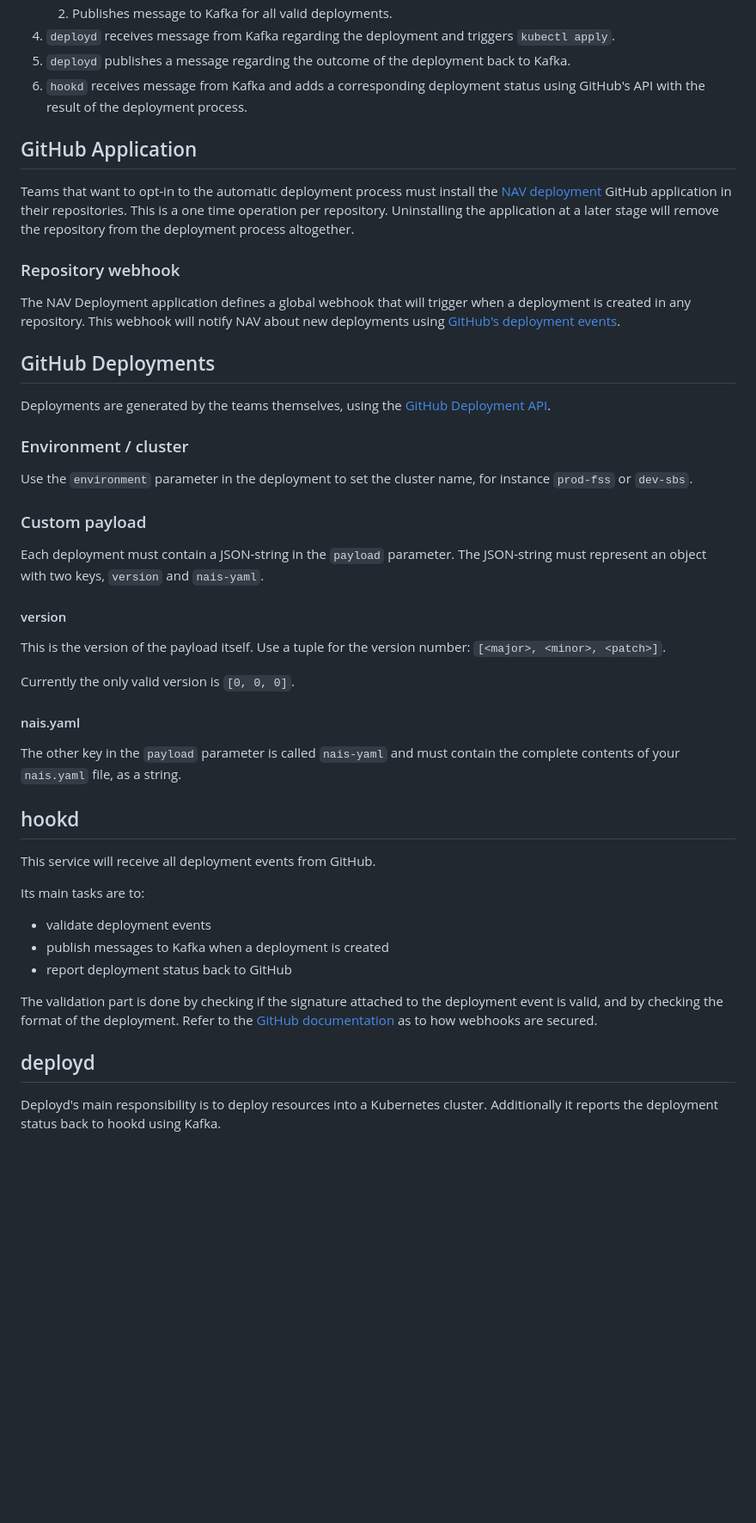
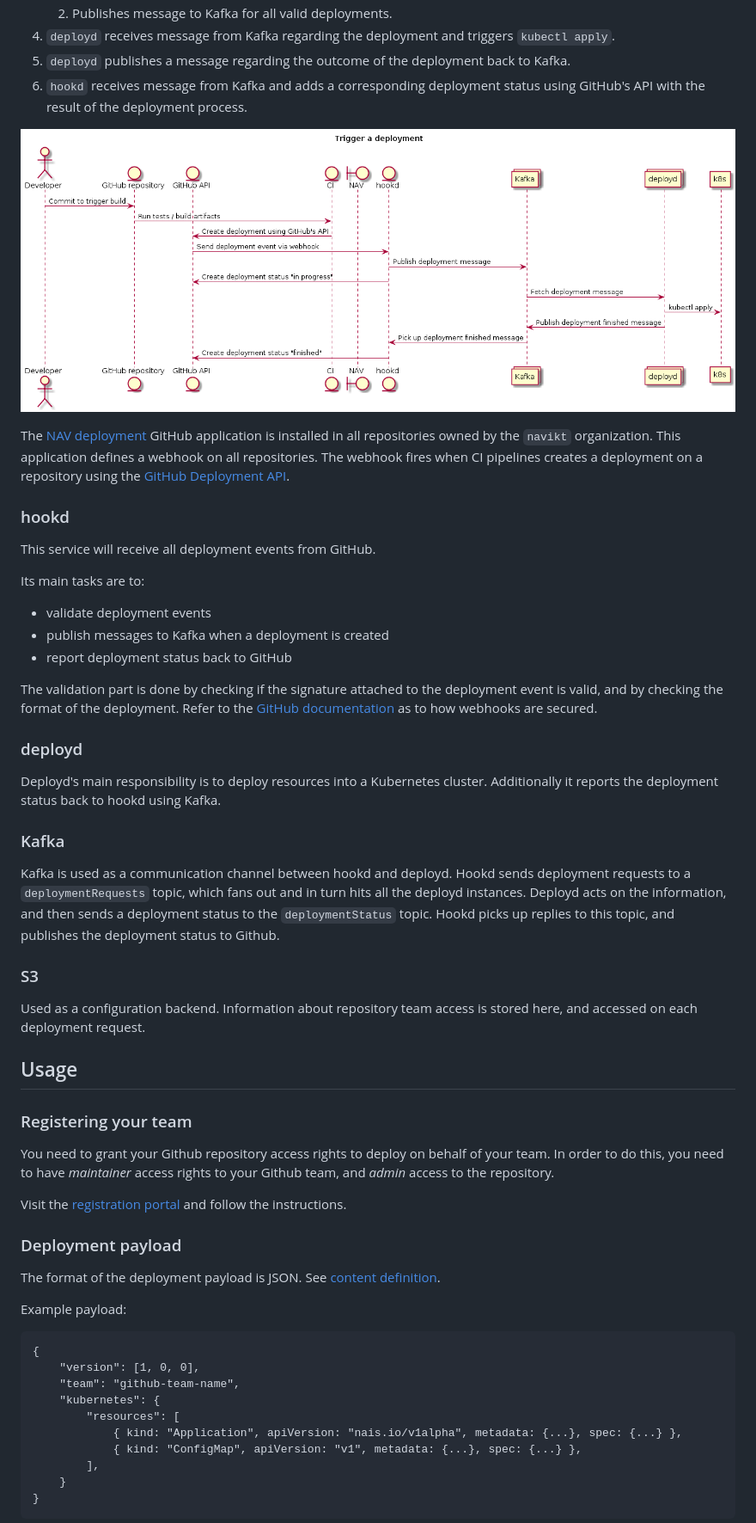
Before and after one commit to nais/deploy, a Markdown page: README.md, the part around the change printed below. Shown: that part at 86% size. Drawn GitHub-style; pictures changed too: doc/timeline.png (added); blank space fills up the shorter version.

Commit message:
restructure documentation and make it up-to-date with current designs

````diff
--- a/README.md
+++ b/README.md
@@ -13,30 +13,13 @@ The deployment process goes as follows (key parts of the process is explained in
 5. `deployd` publishes a message regarding the outcome of the deployment back to Kafka.
 6. `hookd` receives message from Kafka and adds a corresponding deployment status using GitHub's API with the result of the deployment process.
 
-## GitHub Application
-Teams that want to opt-in to the automatic deployment process must install the [NAV deployment](https://github.com/apps/nav-deployment) GitHub application in their repositories. This is a one time operation per repository. Uninstalling the application at a later stage will remove the repository from the deployment process altogether.
+![Timeline of deployment components](doc/timeline.png)
 
-### Repository webhook
-The NAV Deployment application defines a global webhook that will trigger when a deployment is created in any repository. This webhook will notify NAV about new deployments using [GitHub's deployment events](https://developer.github.com/v3/activity/events/types/#deploymentevent).
+The [NAV deployment](https://github.com/apps/nav-deployment) GitHub application is installed in all repositories owned by the `navikt` organization.
+This application defines a webhook on all repositories. The webhook fires when CI pipelines creates a deployment on a repository using the
+[GitHub Deployment API](https://developer.github.com/v3/repos/deployments/#create-a-deployment).
 
-## GitHub Deployments
-Deployments are generated by the teams themselves, using the [GitHub Deployment API](https://developer.github.com/v3/repos/deployments/#create-a-deployment).
-
-### Environment / cluster
-Use the `environment` parameter in the deployment to set the cluster name, for instance `prod-fss` or `dev-sbs`.
-
-### Custom payload
-Each deployment must contain a JSON-string in the `payload` parameter. The JSON-string must represent an object with two keys, `version` and `nais-yaml`.
-
-#### version
-This is the version of the payload itself. Use a tuple for the version number: `[<major>, <minor>, <patch>]`.
-
-Currently the only valid version is `[0, 0, 0]`.
-
-#### nais.yaml
-The other key in the `payload` parameter is called `nais-yaml` and must contain the complete contents of your `nais.yaml` file, as a string.
-
-## hookd
+### hookd
 This service will receive all deployment events from GitHub.
 
 Its main tasks are to:
@@ -46,5 +29,39 @@ Its main tasks are to:
 
 The validation part is done by checking if the signature attached to the deployment event is valid, and by checking the format of the deployment. Refer to the [GitHub documentation](https://developer.github.com/webhooks/securing/) as to how webhooks are secured.
 
-## deployd
+### deployd
 Deployd's main responsibility is to deploy resources into a Kubernetes cluster. Additionally it reports the deployment status back to hookd using Kafka.
+
+### Kafka
+Kafka is used as a communication channel between hookd and deployd. Hookd sends deployment requests to a `deploymentRequests` topic, which fans out
+and in turn hits all the deployd instances. Deployd acts on the information, and then sends a deployment status to the `deploymentStatus` topic.
+Hookd picks up replies to this topic, and publishes the deployment status to Github.
+
+### S3
+Used as a configuration backend. Information about repository team access is stored here, and accessed on each deployment request.
+
+## Usage
+
+### Registering your team
+You need to grant your Github repository access rights to deploy on behalf of your team.
+In order to do this, you need to have _maintainer_ access rights to your Github team, and _admin_ access to the repository.
+
+Visit the [registration portal](https://deployment.prod-sbs.nais.io/auth/login) and follow the instructions.
+
+### Deployment payload
+The format of the deployment payload is JSON. See [content definition](deployd/pkg/deployd/deployd.go).
+
+Example payload:
+```
+{
+    "version": [1, 0, 0],
+    "team": "github-team-name",
+    "kubernetes": {
+        "resources": [
+            { kind: "Application", apiVersion: "nais.io/v1alpha", metadata: {...}, spec: {...} },
+            { kind: "ConfigMap", apiVersion: "v1", metadata: {...}, spec: {...} },
+        ],
+    }
+}
+```
+
````
Also changed, not shown: other parts of README.md (+9 -9 lines).
